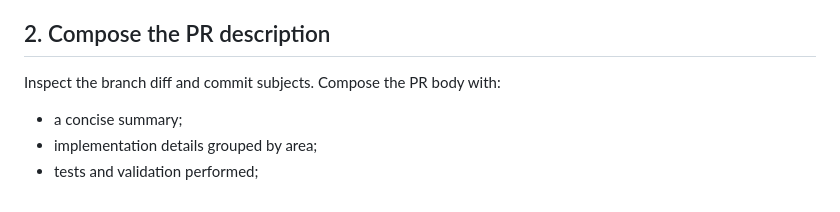
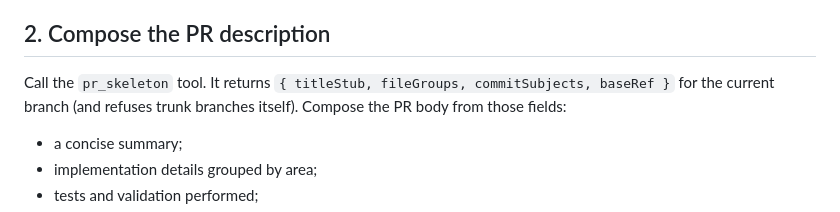
Before and after one commit to jordilopez/pi-setup, a Markdown page: skills/git-create-pr/SKILL.md, the part around the change. GitHub-like rendering.

Commit message:
docs(skills): teach git-create-pr to use pr_skeleton
Step 2 now directs the model to call pr_skeleton and compose the PR body
from its structured output instead of re-reading the branch diff and log.

```diff
--- a/skills/git-create-pr/SKILL.md
+++ b/skills/git-create-pr/SKILL.md
@@ -28,7 +28,9 @@ proposal.
 
 ## 2. Compose the PR description
 
-Inspect the branch diff and commit subjects. Compose the PR body with:
+Call the `pr_skeleton` tool. It returns `{ titleStub, fileGroups,
+commitSubjects, baseRef }` for the current branch (and refuses trunk
+branches itself). Compose the PR body from those fields:
 
 - a concise summary;
 - implementation details grouped by area;
```
